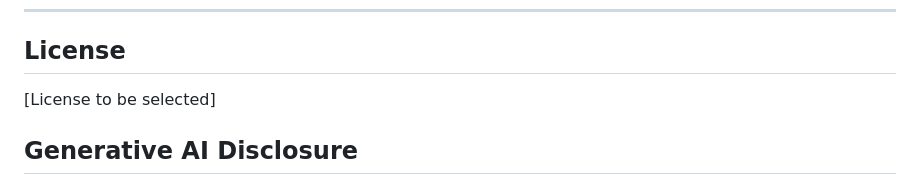
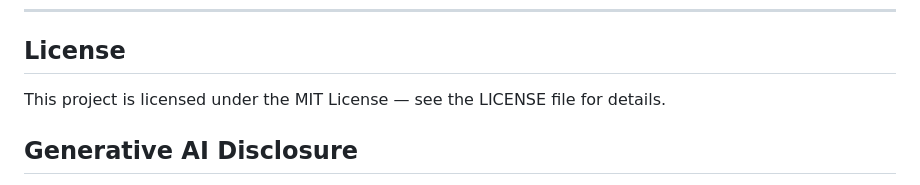
Before and after one commit to tmacpherson6/investment_advisor_dashboard_capstone, a Markdown page: README.md, the part around the change. Drawn GitHub-style.

Commit message:
Added a licensing agreement now that we are finalizing

```diff
--- a/README.md
+++ b/README.md
@@ -288,7 +288,7 @@ All notebooks live in the `notebooks/` directory. They are organised by contribu
 
 ## License
 
-[License to be selected]
+This project is licensed under the MIT License — see the LICENSE file for details.
 
 ## Generative AI Disclosure
 Claude (Anthropic, claude.ai) was used to assist in the generation of
```
